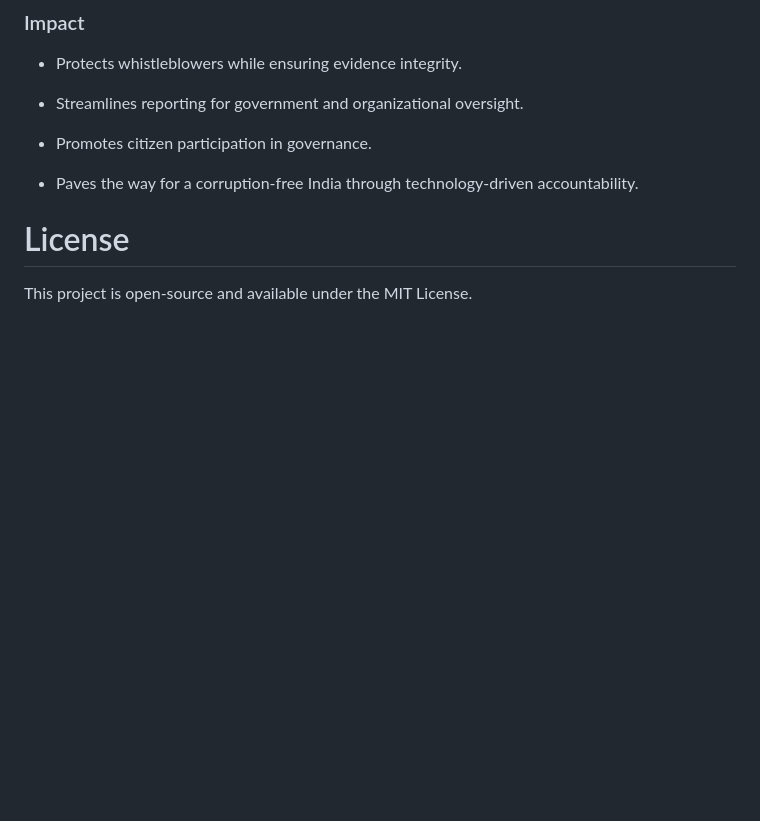
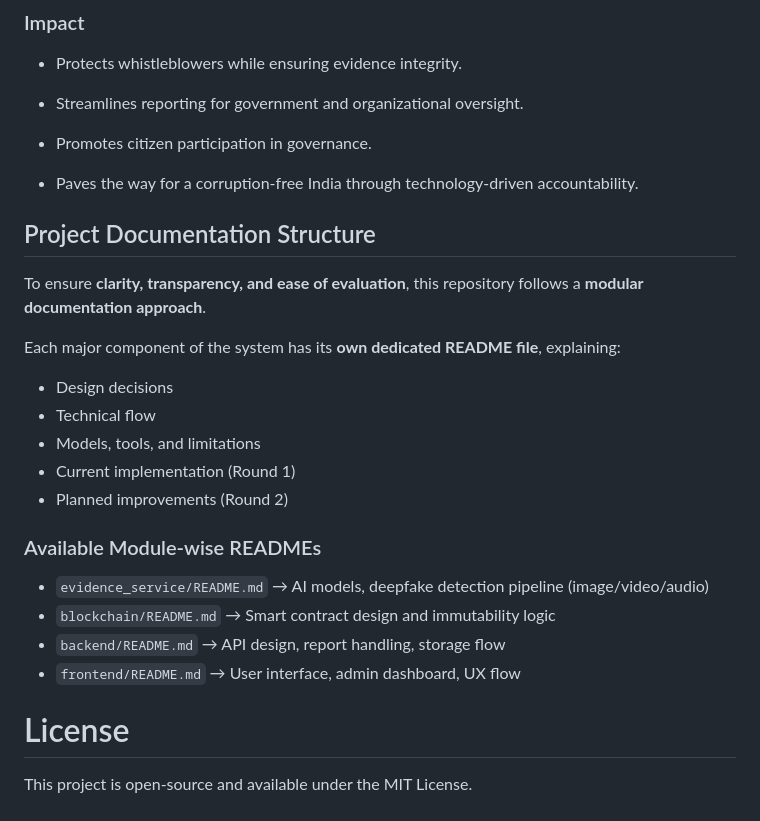
Before and after one commit to ReaalSATYAM/WhistleBlower, a Markdown page: README.md, the part around the change. Rendered like a GitHub page; blank space fills up the shorter version.

```diff
--- a/README.md
+++ b/README.md
@@ -146,6 +146,23 @@ By making reporting easy, secure, and reliable, WhistleBlower helps uncover corr
 
 - Paves the way for a corruption-free India through technology-driven accountability.
 
+## Project Documentation Structure
+
+To ensure **clarity, transparency, and ease of evaluation**, this repository follows a **modular documentation approach**.
+
+Each major component of the system has its **own dedicated README file**, explaining:
+- Design decisions
+- Technical flow
+- Models, tools, and limitations
+- Current implementation (Round 1)
+- Planned improvements (Round 2)
+
+### Available Module-wise READMEs
+
+- `evidence_service/README.md` → AI models, deepfake detection pipeline (image/video/audio)
+- `blockchain/README.md` → Smart contract design and immutability logic
+- `backend/README.md` → API design, report handling, storage flow
+- `frontend/README.md` → User interface, admin dashboard, UX flow
 
 # License
 
```
